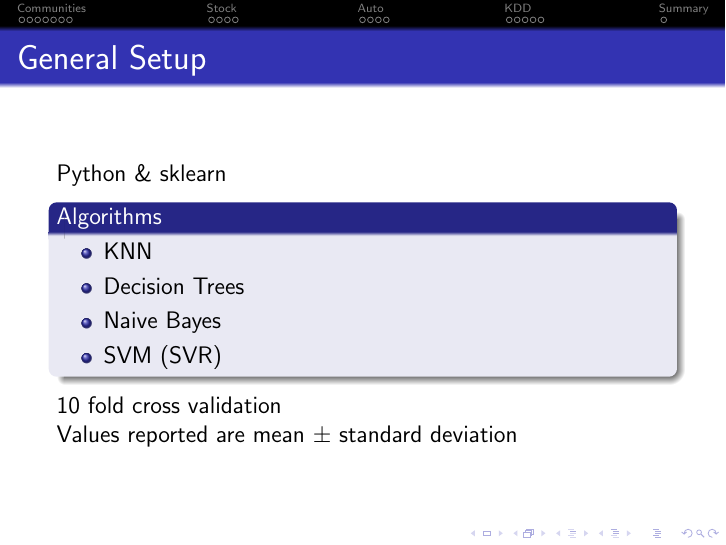
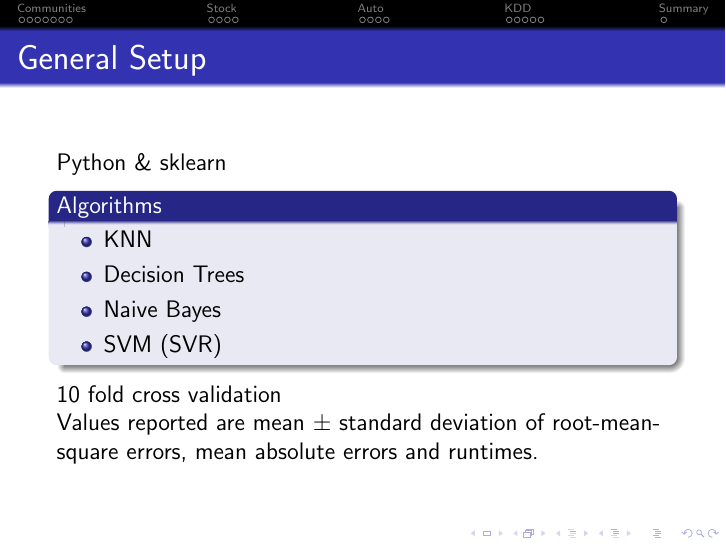
Before and after one commit to CatLassie/MLex1, LaTeX slides (Slides2/slides.tex): page 2 of 23. Compiled offline with pdfLaTeX.

Commit message:
added rmse, mae and runtimes.

```diff
--- a/Slides2/slides.tex
+++ b/Slides2/slides.tex
@@ -40,7 +40,8 @@ Python \& sklearn
 
 10 fold cross validation
 
-Values reported are mean $\pm$ standard deviation
+Values reported are mean $\pm$ standard deviation of root-mean-
+square errors, mean absolute errors and runtimes.
 
 \end{frame}
 
```
